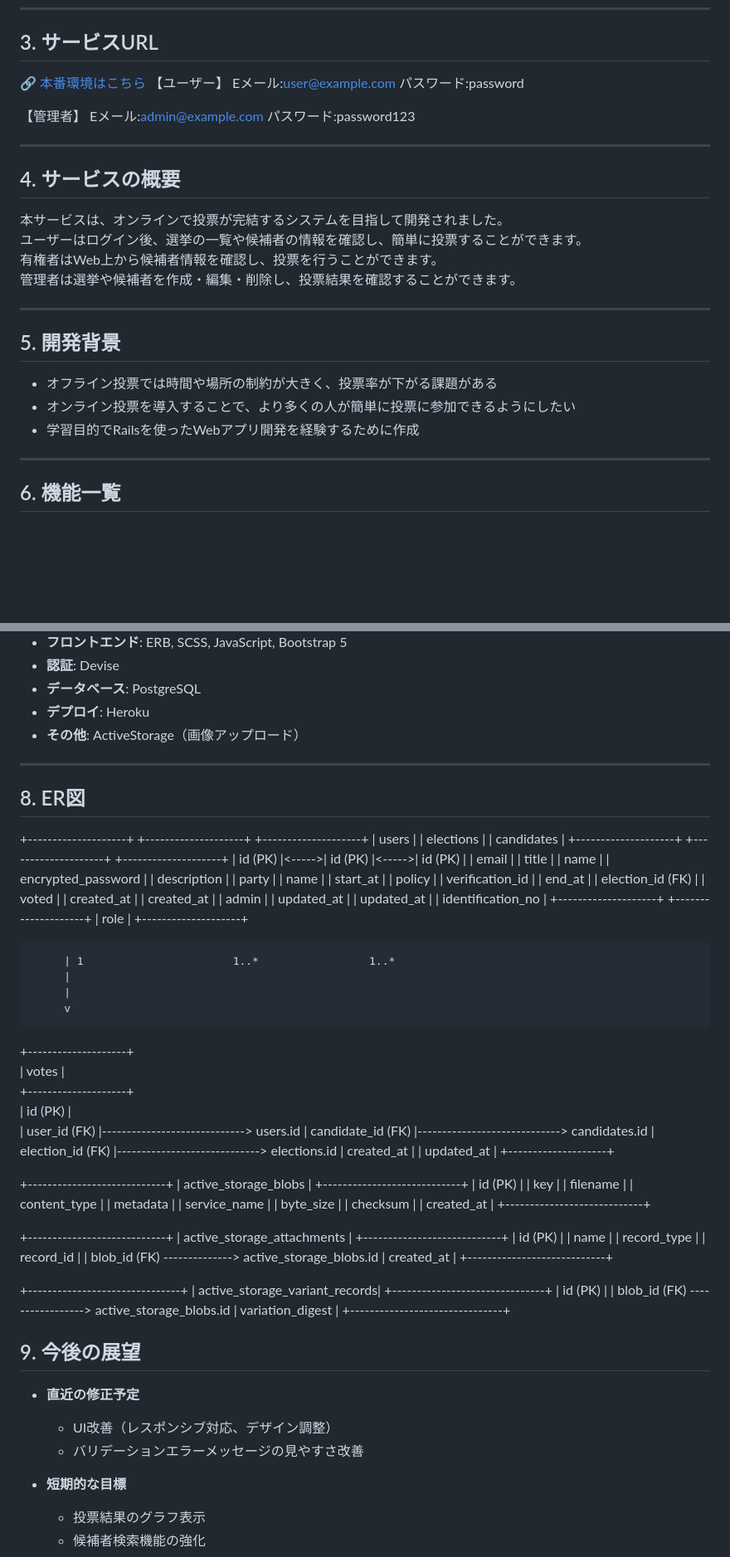
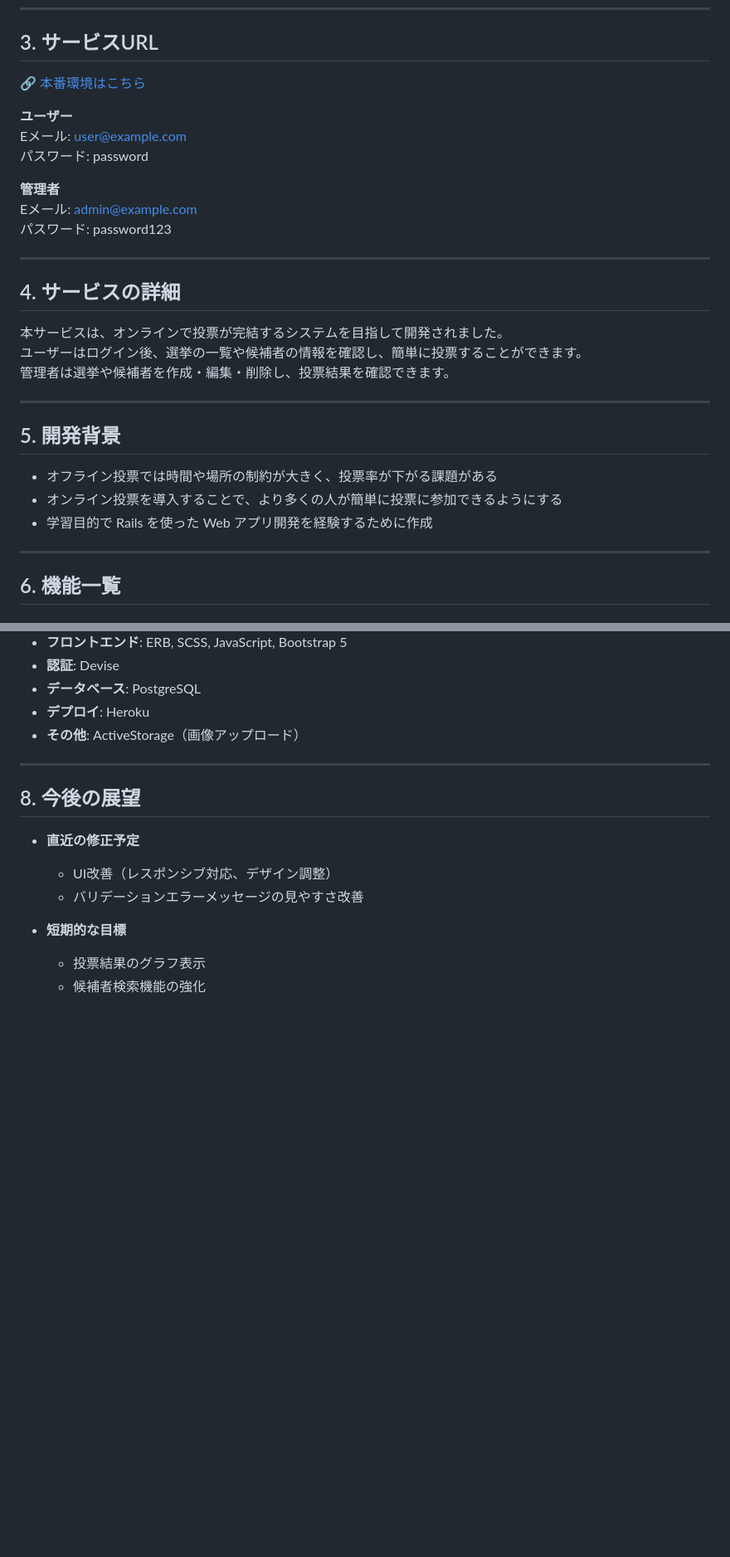
Before and after one commit to Kaito-0713/online_voting_app, a Markdown page: README.md, 2 parts joined by grey strips. Shown at 83% size. GitHub-like rendering; blank space fills up the shorter version.

```diff
--- a/README.md
+++ b/README.md
@@ -14,28 +14,28 @@
 
 ## 3. サービスURL
 🔗 [本番環境はこちら](https://online-voting-app-kaito-new-07e23065ff59.herokuapp.com)
-【ユーザー】
-Eメール:user@example.com
-パスワード:password
 
-【管理者】
-Eメール:admin@example.com
-パスワード:password123
+**ユーザー**
+Eメール: user@example.com
+パスワード: password
+
+**管理者**
+Eメール: admin@example.com
+パスワード: password123
 
 ---
 
-## 4. サービスの概要
+## 4. サービスの詳細
 本サービスは、オンラインで投票が完結するシステムを目指して開発されました。
 ユーザーはログイン後、選挙の一覧や候補者の情報を確認し、簡単に投票することができます。
-有権者はWeb上から候補者情報を確認し、投票を行うことができます。
-管理者は選挙や候補者を作成・編集・削除し、投票結果を確認することができます。
+管理者は選挙や候補者を作成・編集・削除し、投票結果を確認できます。
 
 ---
 
 ## 5. 開発背景
 - オフライン投票では時間や場所の制約が大きく、投票率が下がる課題がある
-- オンライン投票を導入することで、より多くの人が簡単に投票に参加できるようにしたい
-- 学習目的でRailsを使ったWebアプリ開発を経験するために作成
+- オンライン投票を導入することで、より多くの人が簡単に投票に参加できるようにする
+- 学習目的で Rails を使った Web アプリ開発を経験するために作成
 
 ---
 
@@ -66,71 +66,7 @@ Eメール:admin@example.com
 
 ---
 
-## 8. ER図
-+--------------------+       +--------------------+       +--------------------+
-|      users         |       |      elections      |       |     candidates     |
-+--------------------+       +--------------------+       +--------------------+
-| id (PK)            |<----->| id (PK)            |<----->| id (PK)            |
-| email              |       | title              |       | name               |
-| encrypted_password |       | description        |       | party              |
-| name               |       | start_at           |       | policy             |
-| verification_id    |       | end_at             |       | election_id (FK)   |
-| voted              |       | created_at         |       | created_at         |
-| admin              |       | updated_at         |       | updated_at         |
-| identification_no  |       +--------------------+       +--------------------+
-| role               |
-+--------------------+
-
-         | 1                       1..*                 1..*
-         |
-         |
-         v
-+--------------------+
-|       votes        |
-+--------------------+
-| id (PK)            |
-| user_id (FK)       |-----------------------------> users.id
-| candidate_id (FK)  |-----------------------------> candidates.id
-| election_id (FK)   |-----------------------------> elections.id
-| created_at         |
-| updated_at         |
-+--------------------+
-
-+----------------------------+
-| active_storage_blobs       |
-+----------------------------+
-| id (PK)                    |
-| key                        |
-| filename                   |
-| content_type               |
-| metadata                   |
-| service_name               |
-| byte_size                  |
-| checksum                   |
-| created_at                 |
-+----------------------------+
-
-+----------------------------+
-| active_storage_attachments |
-+----------------------------+
-| id (PK)                    |
-| name                       |
-| record_type                |
-| record_id                  |
-| blob_id (FK) --------------> active_storage_blobs.id
-| created_at                 |
-+----------------------------+
-
-+-------------------------------+
-| active_storage_variant_records|
-+-------------------------------+
-| id (PK)                       |
-| blob_id (FK) -----------------> active_storage_blobs.id
-| variation_digest               |
-+-------------------------------+
-
-
-## 9. 今後の展望
+## 8. 今後の展望
 - **直近の修正予定**
   - UI改善（レスポンシブ対応、デザイン調整）
   - バリデーションエラーメッセージの見やすさ改善
```
Also changed, not shown: other parts of README.md (+53 -0 lines).
